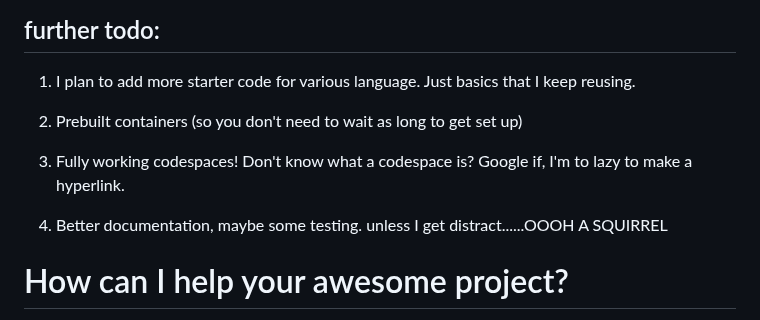
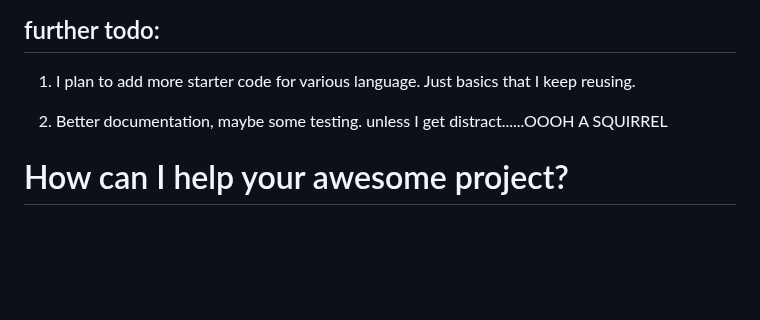
Before and after one commit to catduckgnaf/springboard-dev, a Markdown page: README.md, the part around one of its changes. Rendered like a GitHub page; blank space fills up the shorter version.

```diff
--- a/README.md
+++ b/README.md
@@ -110,11 +110,8 @@ I have not gotten around to this yet, but if anyone wants to submit an issue, or
 
 1. I plan to add more starter code for various language. Just basics that I keep reusing.
 
-2. Prebuilt containers (so you don't need to wait as long to get set up)
 
-4. Fully working codespaces! Don't know what a codespace is? Google if, I'm to lazy to make a hyperlink.
-
-5. Better documentation, maybe some testing. unless I get distract......OOOH A SQUIRREL
+2. Better documentation, maybe some testing. unless I get distract......OOOH A SQUIRREL
 
 # How can I help your awesome project?
 
```
Also changed, not shown: other parts of README.md (+2 -2 lines).
